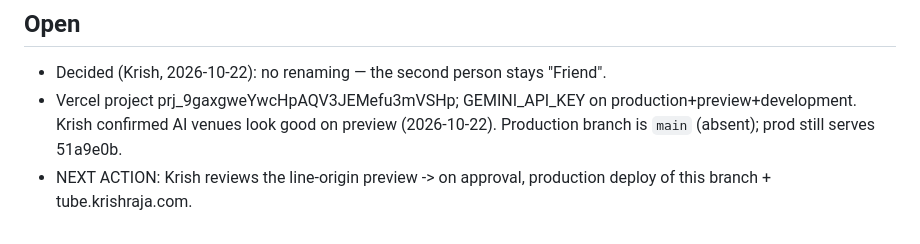
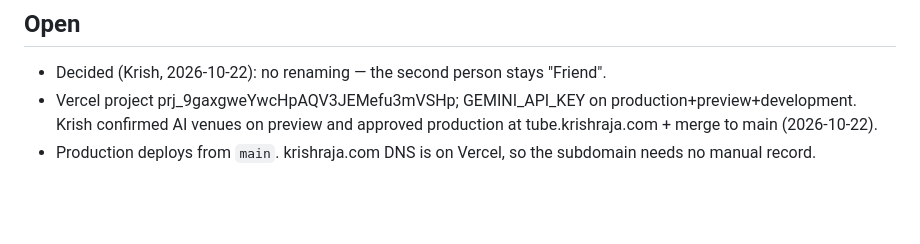
Before and after one commit to krishanraja/getaround.london, a Markdown page: docs/STATE.md, the part around the change. GitHub-like rendering; blank space fills up the shorter version.

Commit message:
Record production release approval
Co-Authored-By: Claude Opus 5.5 <noreply@anthropic.com>
Claude-Session: https://claude.ai/code/session_01HVrC9VjpQCUVKEcfdWd1bh

```diff
--- a/docs/STATE.md
+++ b/docs/STATE.md
@@ -36,5 +36,5 @@ sheet (top row) or the "Anywhere on a line" group in Add Friend.
 ## Open
 - Decided (Krish, 2026-10-22): no renaming — the second person stays "Friend".
 - Vercel project prj_9gaxgweYwcHpAQV3JEMefu3mVSHp; GEMINI_API_KEY on production+preview+development.
-  Krish confirmed AI venues look good on preview (2026-10-22). Production branch is `main` (absent); prod still serves 51a9e0b.
-- NEXT ACTION: Krish reviews the line-origin preview -> on approval, production deploy of this branch + tube.krishraja.com.
+  Krish confirmed AI venues on preview and approved production at tube.krishraja.com + merge to main (2026-10-22).
+- Production deploys from `main`. krishraja.com DNS is on Vercel, so the subdomain needs no manual record.
```
